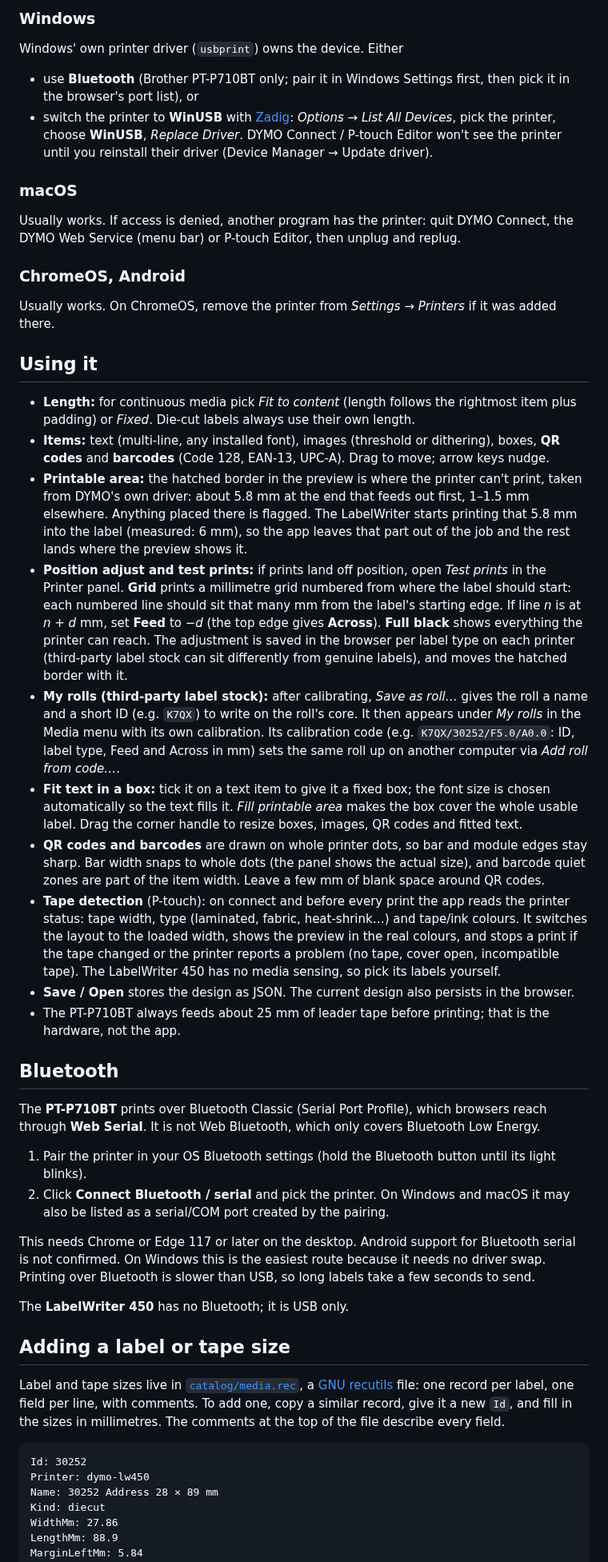
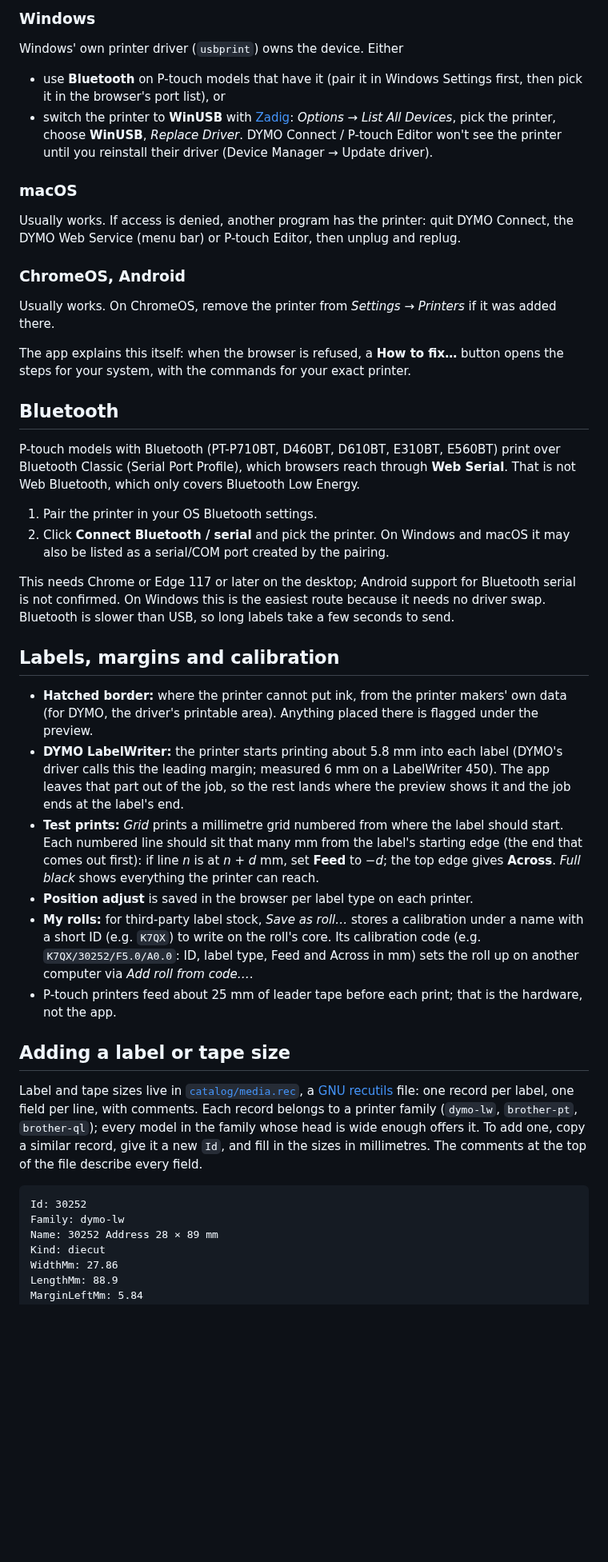
Before and after one commit to mofosyne/web-label-editor, a Markdown page: README.md, the part around one of its changes. Shown at 80% size. Rendered like a GitHub page; blank space fills up the shorter version.

````diff
--- a/README.md
+++ b/README.md
@@ -112,8 +190,8 @@ user access. On a system without it, use `MODE="0666"` instead of
 ### Windows
 
 Windows' own printer driver (`usbprint`) owns the device. Either
-- use **Bluetooth** (Brother PT-P710BT only; pair it in Windows Settings
-  first, then pick it in the browser's port list), or
+- use **Bluetooth** on P-touch models that have it (pair it in Windows
+  Settings first, then pick it in the browser's port list), or
 - switch the printer to **WinUSB** with [Zadig](https://zadig.akeo.ie/):
   *Options → List All Devices*, pick the printer, choose **WinUSB**, *Replace
   Driver*. DYMO Connect / P-touch Editor won't see the printer until you
@@ -130,83 +208,63 @@ and replug.
 Usually works. On ChromeOS, remove the printer from *Settings → Printers* if
 it was added there.
 
-## Using it
+The app explains this itself: when the browser is refused, a **How to fix…**
+button opens the steps for your system, with the commands for your exact
+printer.
 
-- **Length:** for continuous media pick *Fit to content* (length follows the
-  rightmost item plus padding) or *Fixed*. Die-cut labels always use their own
-  length.
-- **Items:** text (multi-line, any installed font), images (threshold or
-  dithering), boxes, **QR codes** and **barcodes** (Code 128, EAN-13, UPC-A).
-  Drag to move; arrow keys nudge.
-- **Printable area:** the hatched border in the preview is where the printer
-  can't print, taken from DYMO's own driver: about 5.8 mm at the end that
-  feeds out first, 1–1.5 mm elsewhere. Anything placed there is flagged. The
-  LabelWriter starts printing that 5.8 mm into the label (measured: 6 mm), so
-  the app leaves that part out of the job and the rest lands where the
-  preview shows it.
-- **Position adjust and test prints:** if prints land off position, open
-  *Test prints* in the Printer panel. **Grid** prints a millimetre grid
-  numbered from where the label should start: each numbered line should sit
-  that many mm from the label's starting edge. If line *n* is at *n + d* mm,
-  set **Feed** to −*d* (the top edge gives **Across**).
-  **Full black** shows everything the printer can reach. The adjustment is
-  saved in the browser per label type on each printer (third-party label
-  stock can sit differently from genuine labels), and moves the hatched
-  border with it.
-- **My rolls (third-party label stock):** after calibrating, *Save as roll…*
-  gives the roll a name and a short ID (e.g. `K7QX`) to write on the roll's
-  core. It then appears under *My rolls* in the Media menu with its own
-  calibration. Its calibration code (e.g. `K7QX/30252/F5.0/A0.0`: ID, label
-  type, Feed and Across in mm) sets the same roll up on another computer via
-  *Add roll from code…*.
-- **Fit text in a box:** tick it on a text item to give it a fixed box; the
-  font size is chosen automatically so the text fills it. *Fill printable
-  area* makes the box cover the whole usable label. Drag the corner handle to
-  resize boxes, images, QR codes and fitted text.
-- **QR codes and barcodes** are drawn on whole printer dots, so bar and module
-  edges stay sharp. Bar width snaps to whole dots (the panel shows the actual
-  size), and barcode quiet zones are part of the item width. Leave a few mm of
-  blank space around QR codes.
-- **Tape detection** (P-touch): on connect and before every print the app
-  reads the printer status: tape width, type (laminated, fabric, heat-shrink…)
-  and tape/ink colours. It switches the layout to the loaded width, shows the
-  preview in the real colours, and stops a print if the tape changed or the
-  printer reports a problem (no tape, cover open, incompatible tape). The
-  LabelWriter 450 has no media sensing, so pick its labels yourself.
-- **Save / Open** stores the design as JSON. The current design also persists in
-  the browser.
-- The PT-P710BT always feeds about 25 mm of leader tape before printing; that is
-  the hardware, not the app.
 
 ## Bluetooth
 
-The **PT-P710BT** prints over Bluetooth Classic (Serial Port Profile), which
-browsers reach through **Web Serial**. It is not Web Bluetooth, which only
-covers Bluetooth Low Energy.
+P-touch models with Bluetooth (PT-P710BT, D460BT, D610BT, E310BT, E560BT)
+print over Bluetooth Classic (Serial Port Profile), which browsers reach
+through **Web Serial**. That is not Web Bluetooth, which only covers Bluetooth
+Low Energy.
 
-1. Pair the printer in your OS Bluetooth settings (hold the Bluetooth button
-   until its light blinks).
+1. Pair the printer in your OS Bluetooth settings.
 2. Click **Connect Bluetooth / serial** and pick the printer. On Windows and
    macOS it may also be listed as a serial/COM port created by the pairing.
 
-This needs Chrome or Edge 117 or later on the desktop. Android support for
+This needs Chrome or Edge 117 or later on the desktop; Android support for
 Bluetooth serial is not confirmed. On Windows this is the easiest route
-because it needs no driver swap. Printing over Bluetooth is slower than USB,
-so long labels take a few seconds to send.
+because it needs no driver swap. Bluetooth is slower than USB, so long labels
+take a few seconds to send.
 
-The **LabelWriter 450** has no Bluetooth; it is USB only.
+## Labels, margins and calibration
+
+- **Hatched border:** where the printer cannot put ink, from the printer
+  makers' own data (for DYMO, the driver's printable area). Anything placed
+  there is flagged under the preview.
+- **DYMO LabelWriter:** the printer starts printing about 5.8 mm into each
+  label (DYMO's driver calls this the leading margin; measured 6 mm on a
+  LabelWriter 450). The app leaves that part out of the job, so the rest lands
+  where the preview shows it and the job ends at the label's end.
+- **Test prints:** *Grid* prints a millimetre grid numbered from where the
+  label should start. Each numbered line should sit that many mm from the
+  label's starting edge (the end that comes out first): if line *n* is at
+  *n + d* mm, set **Feed** to −*d*; the top edge gives **Across**. *Full black*
+  shows everything the printer can reach.
+- **Position adjust** is saved in the browser per label type on each printer.
+- **My rolls:** for third-party label stock, *Save as roll…* stores a
+  calibration under a name with a short ID (e.g. `K7QX`) to write on the
+  roll's core. Its calibration code (e.g. `K7QX/30252/F5.0/A0.0`: ID, label
+  type, Feed and Across in mm) sets the roll up on another computer via *Add
+  roll from code…*.
+- P-touch printers feed about 25 mm of leader tape before each print; that is
+  the hardware, not the app.
 
 ## Adding a label or tape size
 
 Label and tape sizes live in [`catalog/media.rec`](catalog/media.rec), a
 [GNU recutils](https://www.gnu.org/software/recutils/) file: one record per
-label, one field per line, with comments. To add one, copy a similar record,
+label, one field per line, with comments. Each record belongs to a printer
+family (`dymo-lw`, `brother-pt`, `brother-ql`); every model in the family whose
+head is wide enough offers it. To add one, copy a similar record,
 give it a new `Id`, and fill in the sizes in millimetres. The comments at the
 top of the file describe every field.
 
 ```
 Id: 30252
-Printer: dymo-lw450
+Family: dymo-lw
 Name: 30252 Address 28 × 89 mm
 Kind: diecut
 WidthMm: 27.86
````
Also changed, not shown: other parts of README.md (+153 -49 lines), docs/screenshots/editor-dymo.png (added), docs/screenshots/editor-tape.png (added), docs/screenshots/welcome.png (added), 9 other files.
